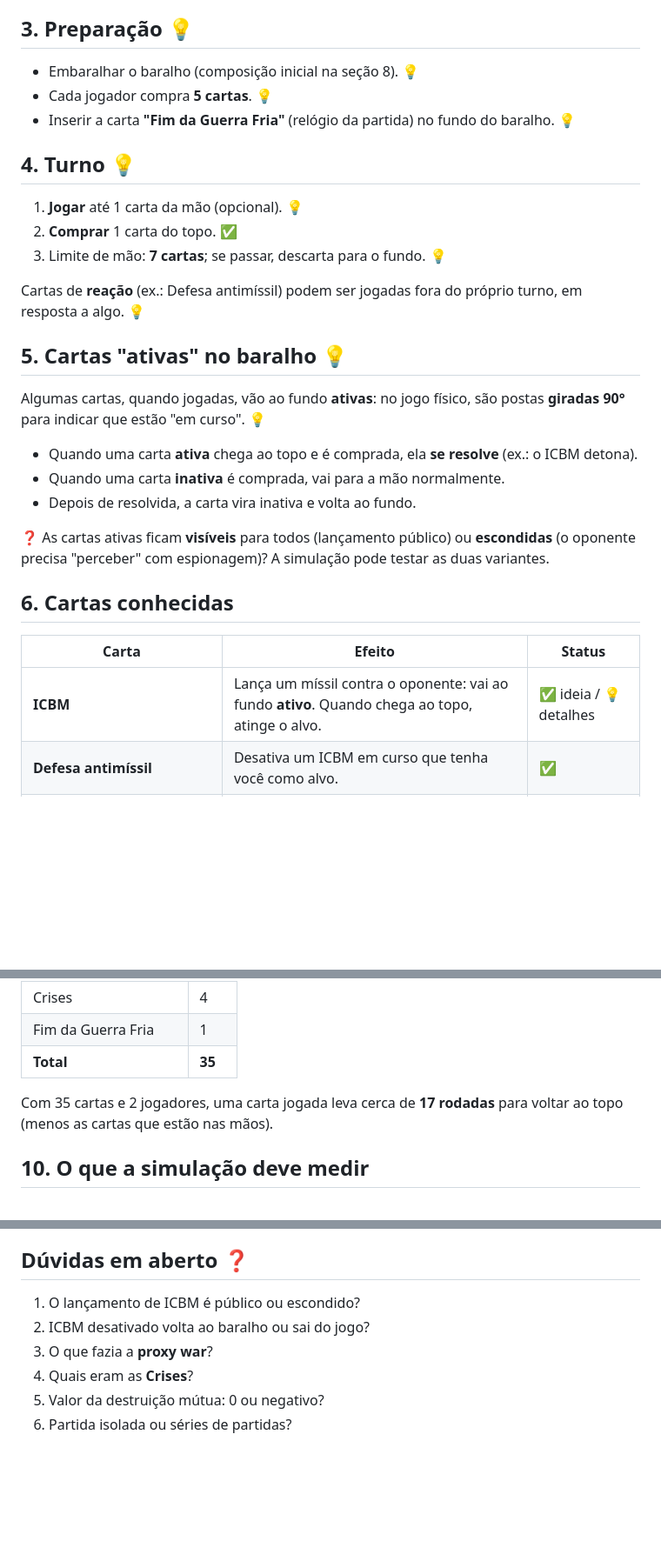
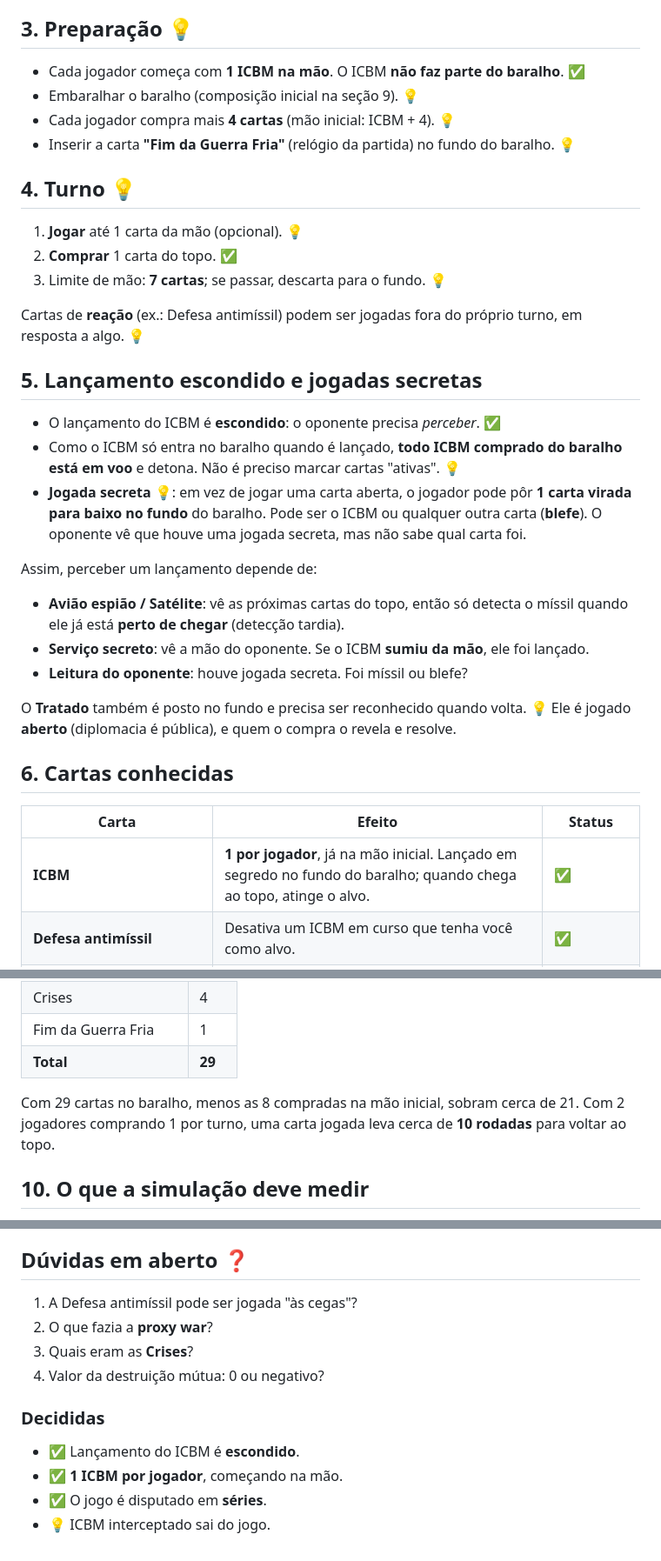
Before and after one commit to rmparanhos/coldwar-card-game, a Markdown page: REGRAS.md, 3 parts joined by grey strips. Shown at 87% size. Drawn GitHub-style; blank space fills up the shorter version.

Commit message:
Regras: ICBM escondido, 1 por jogador, jogo em séries
Co-Authored-By: Claude Opus 5.5 <noreply@anthropic.com>
Claude-Session: https://claude.ai/code/session_01HLbqJXLeTS1MYG35HzTqeB

```diff
--- a/REGRAS.md
+++ b/REGRAS.md
@@ -30,8 +30,9 @@ Consequência: um ICBM lançado vai para o fundo e precisa percorrer o baralho a
 
 ## 3. Preparação 💡
 
-- Embaralhar o baralho (composição inicial na seção 8). 💡
-- Cada jogador compra **5 cartas**. 💡
+- Cada jogador começa com **1 ICBM na mão**. O ICBM **não faz parte do baralho**. ✅
+- Embaralhar o baralho (composição inicial na seção 9). 💡
+- Cada jogador compra mais **4 cartas** (mão inicial: ICBM + 4). 💡
 - Inserir a carta **"Fim da Guerra Fria"** (relógio da partida) no fundo do baralho. 💡
 
 ## 4. Turno 💡
@@ -43,25 +44,32 @@ Consequência: um ICBM lançado vai para o fundo e precisa percorrer o baralho a
 Cartas de **reação** (ex.: Defesa antimíssil) podem ser jogadas fora do próprio
 turno, em resposta a algo. 💡
 
-## 5. Cartas "ativas" no baralho 💡
+## 5. Lançamento escondido e jogadas secretas
 
-Algumas cartas, quando jogadas, vão ao fundo **ativas**: no jogo físico, são postas
-**giradas 90°** para indicar que estão "em curso". 💡
+- O lançamento do ICBM é **escondido**: o oponente precisa *perceber*. ✅
+- Como o ICBM só entra no baralho quando é lançado, **todo ICBM comprado do
+  baralho está em voo** e detona. Não é preciso marcar cartas "ativas". 💡
+- **Jogada secreta** 💡: em vez de jogar uma carta aberta, o jogador pode pôr
+  **1 carta virada para baixo no fundo** do baralho. Pode ser o ICBM ou qualquer
+  outra carta (**blefe**). O oponente vê que houve uma jogada secreta, mas não sabe
+  qual carta foi.
 
-- Quando uma carta **ativa** chega ao topo e é comprada, ela **se resolve**
-  (ex.: o ICBM detona).
-- Quando uma carta **inativa** é comprada, vai para a mão normalmente.
-- Depois de resolvida, a carta vira inativa e volta ao fundo.
+Assim, perceber um lançamento depende de:
 
-❓ As cartas ativas ficam **visíveis** para todos (lançamento público) ou
-**escondidas** (o oponente precisa "perceber" com espionagem)? A simulação pode
-testar as duas variantes.
+- **Avião espião / Satélite**: vê as próximas cartas do topo, então só detecta o
+  míssil quando ele já está **perto de chegar** (detecção tardia).
+- **Serviço secreto**: vê a mão do oponente. Se o ICBM **sumiu da mão**, ele foi
+  lançado.
+- **Leitura do oponente**: houve jogada secreta. Foi míssil ou blefe?
+
+O **Tratado** também é posto no fundo e precisa ser reconhecido quando volta. 💡
+Ele é jogado **aberto** (diplomacia é pública), e quem o compra o revela e resolve.
 
 ## 6. Cartas conhecidas
 
 | Carta | Efeito | Status |
 |---|---|---|
-| **ICBM** | Lança um míssil contra o oponente: vai ao fundo **ativo**. Quando chega ao topo, atinge o alvo. | ✅ ideia / 💡 detalhes |
+| **ICBM** | **1 por jogador**, já na mão inicial. Lançado em segredo no fundo do baralho; quando chega ao topo, atinge o alvo. | ✅ |
 | **Defesa antimíssil** | Desativa um ICBM em curso que tenha você como alvo. | ✅ |
 | **Avião espião / Satélite** | Olhe as próximas cartas do baralho (💡 3 cartas). | ✅ |
 | **Polícia / Serviço secreto** | Olhe a mão do oponente. | ✅ |
@@ -174,10 +182,11 @@ Ponto de partida para a simulação; os números serão ajustados.
 | Pouso na Lua | 3 |
 | Crises | 4 |
 | Fim da Guerra Fria | 1 |
-| **Total** | **35** |
+| **Total** | **29** |
 
-Com 35 cartas e 2 jogadores, uma carta jogada leva cerca de **17 rodadas** para
-voltar ao topo (menos as cartas que estão nas mãos).
+Com 29 cartas no baralho, menos as 8 compradas na mão inicial, sobram cerca de
+21. Com 2 jogadores comprando 1 por turno, uma carta jogada leva cerca de
+**10 rodadas** para voltar ao topo.
 
 ## 10. O que a simulação deve medir
 
@@ -191,9 +200,14 @@ voltar ao topo (menos as cartas que estão nas mãos).
 
 ## Dúvidas em aberto ❓
 
-1. O lançamento de ICBM é público ou escondido?
-2. ICBM desativado volta ao baralho ou sai do jogo?
-3. O que fazia a **proxy war**?
-4. Quais eram as **Crises**?
-5. Valor da destruição mútua: 0 ou negativo?
-6. Partida isolada ou séries de partidas?
+1. A Defesa antimíssil pode ser jogada "às cegas"?
+2. O que fazia a **proxy war**?
+3. Quais eram as **Crises**?
+4. Valor da destruição mútua: 0 ou negativo?
+
+### Decididas
+
+- ✅ Lançamento do ICBM é **escondido**.
+- ✅ **1 ICBM por jogador**, começando na mão.
+- ✅ O jogo é disputado em **séries**.
+- 💡 ICBM interceptado sai do jogo.
```
Also changed, not shown: other parts of REGRAS.md (+5 -5 lines).
